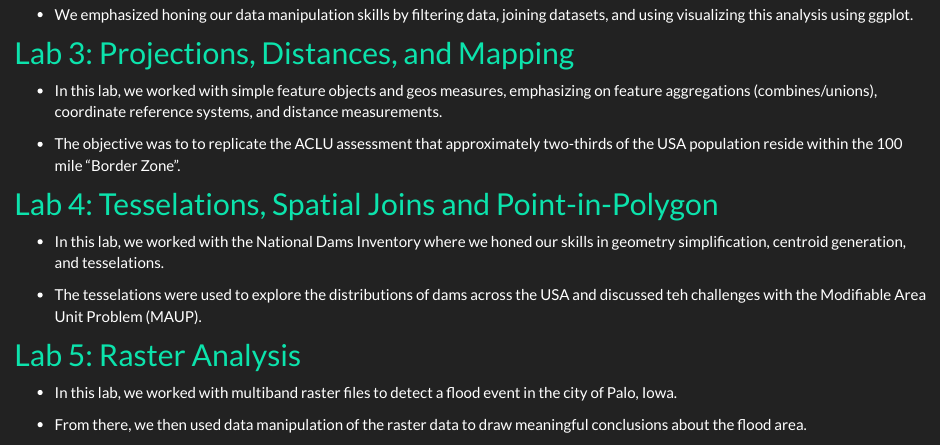
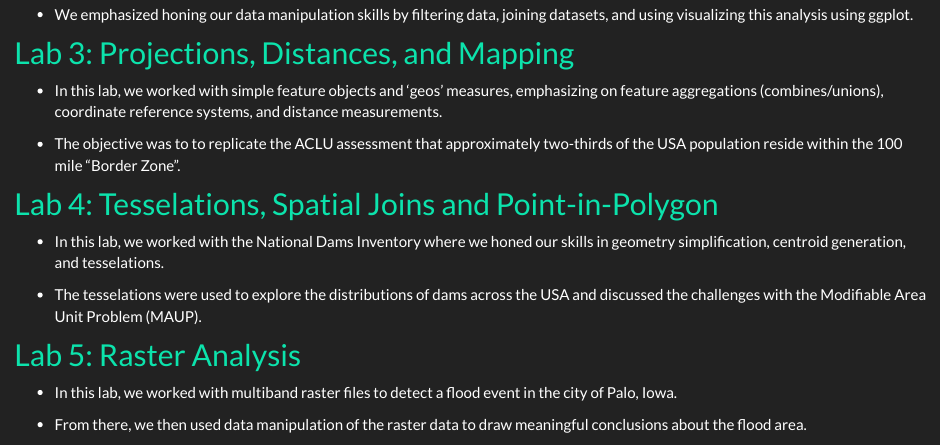
Before and after one commit to Johannayala-vargas/Johannayala-vargas, an R Markdown document (geog176A.rmd): the page in a window 1100 px wide, from 410 px down. Rendered offline with R 4.5, knitr and Pandoc, with nearby package versions.

Commit message:
Final Commit 11

```diff
--- a/geog176A.rmd
+++ b/geog176A.rmd
@@ -20,7 +20,7 @@ In the summer of 2020 I took a class GIS course based in R. I wrote some code, a
 
 ## [Lab 3: Projections, Distances, and Mapping](https://johannayala-vargas.github.io/docs/lab3.html)
 
-- In this lab, we worked with simple feature objects and geos measures, emphasizing on feature aggregations (combines/unions), coordinate reference systems, and distance measurements.
+- In this lab, we worked with simple feature objects and 'geos' measures, emphasizing on feature aggregations (combines/unions), coordinate reference systems, and distance measurements.
 
 - The objective was to to replicate the ACLU assessment that approximately two-thirds of the USA population reside within the 100 mile "Border Zone".
 
@@ -28,7 +28,7 @@ In the summer of 2020 I took a class GIS course based in R. I wrote some code, a
 
 - In this lab, we worked with the National Dams Inventory where we honed our skills in geometry simplification, centroid generation, and tesselations.
 
-- The tesselations were used to explore the distributions of dams across the USA and discussed teh challenges with the Modifiable Area Unit Problem (MAUP).
+- The tesselations were used to explore the distributions of dams across the USA and discussed the challenges with the Modifiable Area Unit Problem (MAUP).
 
 ## [Lab 5: Raster Analysis](https://johannayala-vargas.github.io/docs/Lab-5.html)
 
```
Also changed, not shown: geog176A.html, img/Lab2.png (added), img/Lab3.png (added), img/Lab4.png (added), img/Lab5.png (added), img/Lab6.png (added), geog176A.rmd (2 more changed lines), 1 other file.
